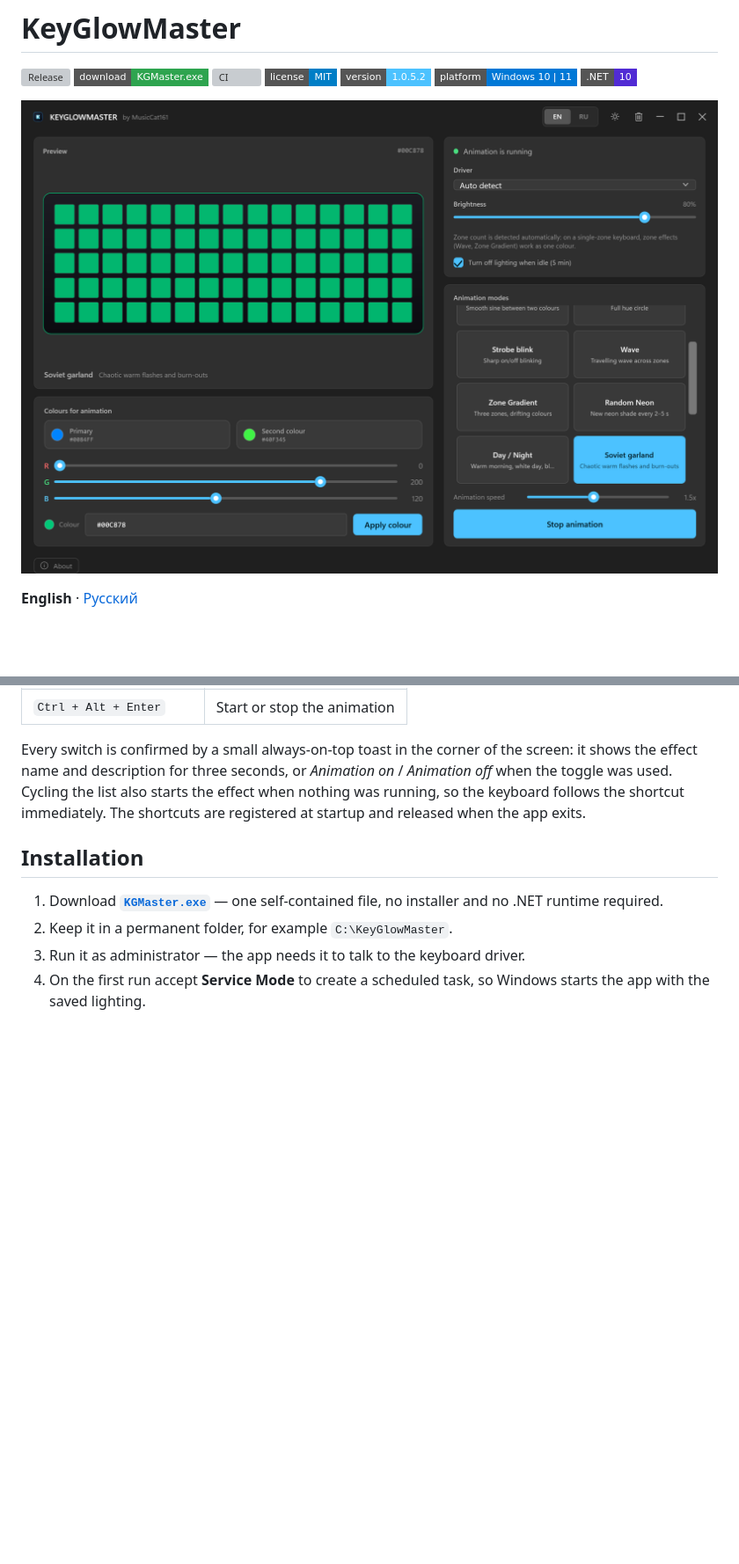
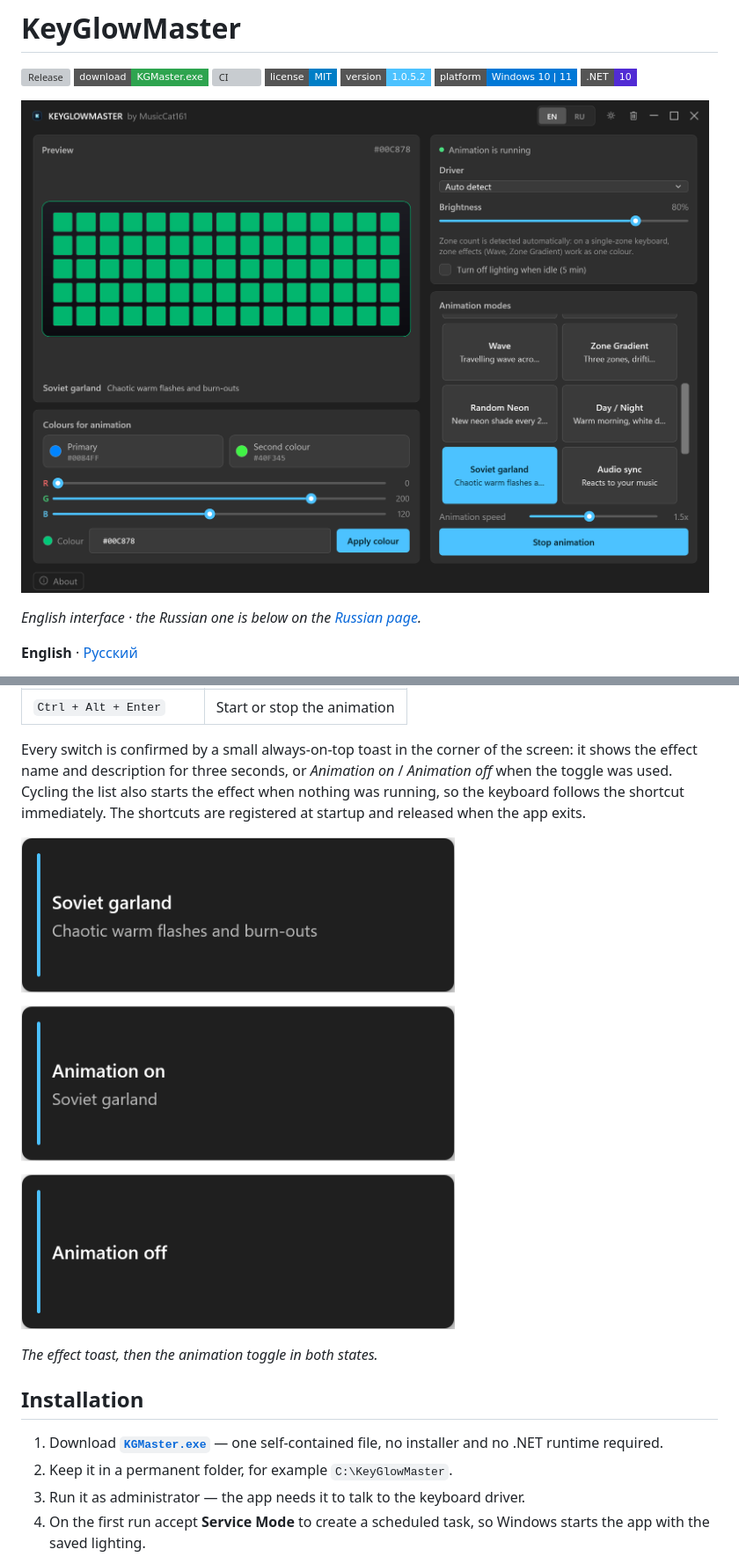
Before and after one commit to MusicCat-61/MusicCatRGB, a Markdown page: README.md, 2 parts joined by grey strips. Shown at 88% size. Drawn GitHub-style; pictures changed too: assets/preview-en.png, assets/toast-en.png (added); badges without logos; blank space fills up the shorter version; grey boxes are pictures that could not be loaded.

```diff
--- a/README.md
+++ b/README.md
@@ -9,6 +9,8 @@
 [![.NET](https://img.shields.io/badge/.NET-10-512BD4?style=flat-square)](https://dotnet.microsoft.com/download)
 
 ![KeyGlowMaster](assets/preview-en.png)
+
+*English interface · the Russian one is below on the [Russian page](README.ru.md).*
 
 **English** · [Русский](README.ru.md)
 
@@ -85,6 +87,10 @@ The shortcuts work globally — the window may stay hidden in the tray, the curr
 
 Every switch is confirmed by a small always-on-top toast in the corner of the screen: it shows the effect name and description for three seconds, or *Animation on* / *Animation off* when the toggle was used. Cycling the list also starts the effect when nothing was running, so the keyboard follows the shortcut immediately. The shortcuts are registered at startup and released when the app exits.
 
+![Hotkey toasts](assets/toast-en.png)
+
+*The effect toast, then the animation toggle in both states.*
+
 ## Installation
 
 1. Download [**`KGMaster.exe`**](https://github.com/MusicCat-61/KeyGlowMaster/releases/latest/download/KGMaster.exe) — one self-contained file, no installer and no .NET runtime required.
```
Also changed, not shown: README.ru.md (+6 -0 lines), assets/preview-ru.png, assets/toast-ru.png (added).
